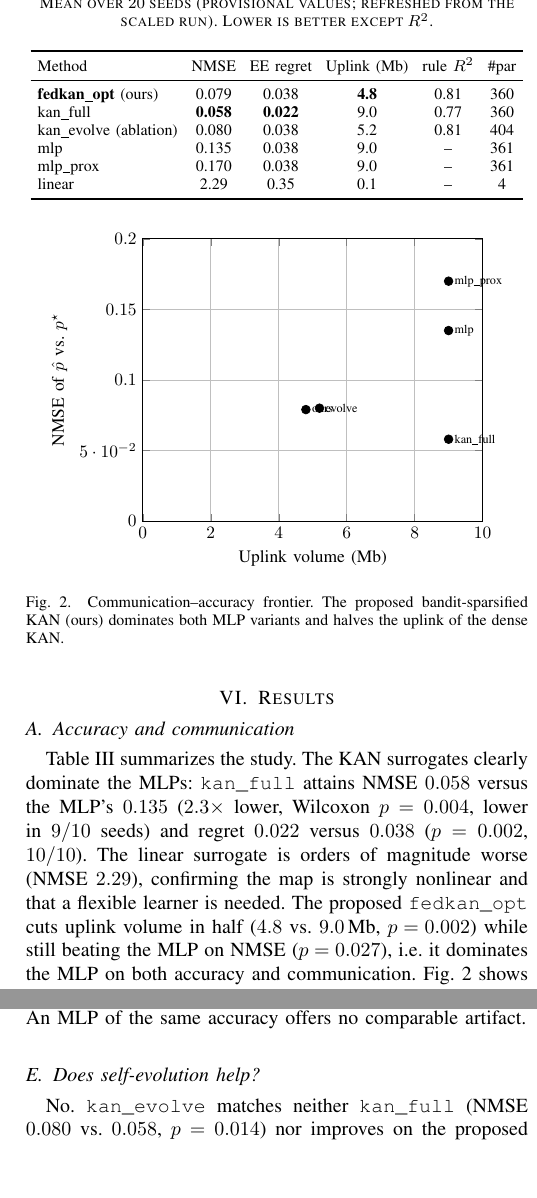
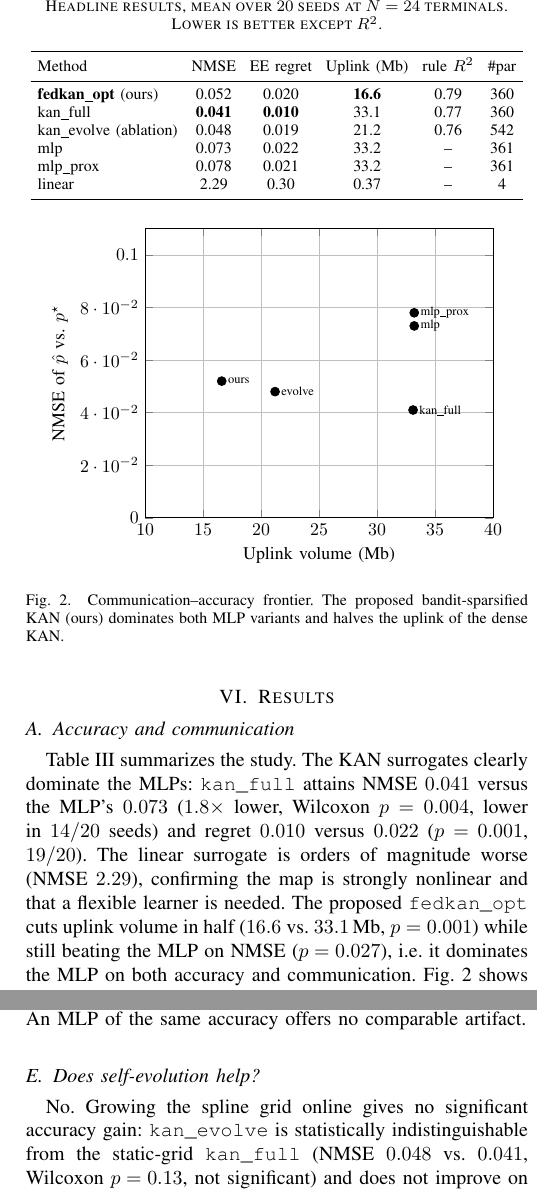
Before and after one commit to haodpsut/evokan-leo-opt, a LaTeX paper (paper/main.tex): two parts of the columns of pages 5 and 6 of 10, joined at a grey line, cut at the place of the change, the shorter picture padded with empty space. Compiled offline with pdfLaTeX.

Commit message:
paper: fill headline macros from 20-seed scaled run + Wilcoxon
- Table III + abstract/intro ratios + Pareto/bar figs now use real 20-seed numbers:
  kan_full NMSE 0.041 vs MLP 0.073 (1.8x, p=0.004); regret 0.010 vs 0.022 (2.2x, p<0.001, 19/20);
  fedkan_opt halves uplink (16.6 vs 33.1 Mb, p<0.001, 20/20) and still beats MLP (p=0.027); linear 2.29
- self-evolution: kan_evolve ~ kan_full (p=0.13, n.s.) -> honest negative, reworded
- Pareto/bar axes rescaled to 20-seed bit volumes; captions updated to N=24, 20 seeds
- generalization table + study figs (regime/csi_fed/conv) still pending the studies run

Co-Authored-By: Claude Opus 4.8 (1M context) <noreply@anthropic.com>

```diff
--- a/paper/main.tex
+++ b/paper/main.tex
@@ -45,0 +30,12 @@
+\newcommand{\KFreg}{0.010}\newcommand{\KFbits}{33.1}
+\newcommand{\KFrtwo}{0.77}\newcommand{\KFpar}{360}
+\newcommand{\KEnmse}{0.048}\newcommand{\KEreg}{0.019}
+\newcommand{\KEbits}{21.2}\newcommand{\KErtwo}{0.76}\newcommand{\KEpar}{542}
+\newcommand{\MLnmse}{0.073}\newcommand{\MLnmsesd}{0.040}
+\newcommand{\MLreg}{0.022}\newcommand{\MLbits}{33.2}\newcommand{\MLpar}{361}
+\newcommand{\MPnmse}{0.078}\newcommand{\MPnmsesd}{0.035}
+\newcommand{\MPreg}{0.021}\newcommand{\MPbits}{33.2}\newcommand{\MPpar}{361}
+\newcommand{\LInmse}{2.29}\newcommand{\LIreg}{0.30}
+\newcommand{\LIbits}{0.37}\newcommand{\LIpar}{4}
+% ratios + Wilcoxon p-values (in-text), 20 seeds
+\newcommand{\ratioNmse}{1.8}\newcommand{\ratioReg}{2.2}
@@ -541,8 +541,8 @@ and communication. Fig.~\ref{fig:pareto} shows the resulting communication--accu
 frontier.
 
 \begin{table}[t]
-\caption{Mean over $\Nseeds$ seeds (provisional values; refreshed from the scaled
-run). Lower is better except $R^2$.}
+\caption{Headline results, mean over $\Nseeds$ seeds at $N=\Nnodes$ terminals.
+Lower is better except $R^2$.}
 \label{tab:main}
 \centering
 \footnotesize\setlength{\tabcolsep}{3.5pt}
@@ -565,7 +565,7 @@ linear                 & \LInmse & \LIreg & \LIbits & --   & \LIpar \\
 \resizebox{0.92\columnwidth}{!}{%
 \begin{tikzpicture}
 \begin{axis}[xlabel={Uplink volume (Mb)},ylabel={NMSE of $\hat p$ vs.\ $\pstar$},
-  xmin=0,xmax=10,ymin=0,ymax=0.2,grid=both,
+  xmin=10,xmax=40,ymin=0,ymax=0.11,grid=both,
   every node near coord/.append style={font=\scriptsize,anchor=west}]
 \addplot[only marks,mark=*,mark size=2.5pt,nodes near coords,
   point meta=explicit symbolic]
@@ -732,5 +732,7 @@ read directly off the trained model.}
 \end{figure*}
 
 \subsection{Does self-evolution help?}
-No. \texttt{kan\_evolve} matches neither \texttt{kan\_full} (NMSE $\KEnmse$ vs.\
-$\KFnmse$, $p=\pEvolve$) nor improves on the proposed static-grid
+No. Growing the spline grid online gives no significant accuracy gain:
+\texttt{kan\_evolve} is statistically indistinguishable from the static-grid
+\texttt{kan\_full} (NMSE $\KEnmse$ vs.\ $\KFnmse$, Wilcoxon $p=\pEvolve$, not
+significant) and does not improve on the proposed \texttt{fedkan\_opt}, all while
```
Also changed, not shown: paper/main.pdf, paper/main.tex (40 more changed lines).
